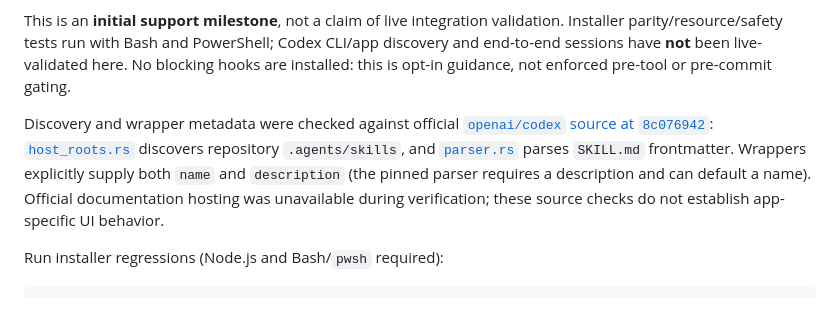
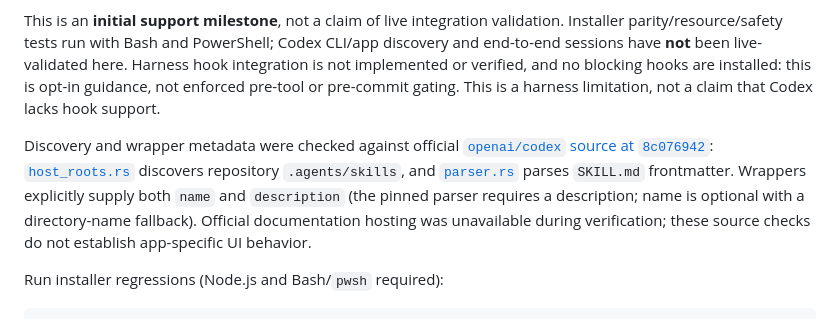
Before and after one commit to mrlarson2007/copilot-tdd-harness, a Markdown page: README.md, the part around the change. Drawn GitHub-style.

Commit message:
docs: distinguish harness hook limits and optional Codex skill names
Co-authored-by: Copilot <223556219+Copilot@users.noreply.github.com>

Co-authored-by: mrlarson2007 <26290727+mrlarson2007@users.noreply.github.com>

```diff
--- a/README.md
+++ b/README.md
@@ -95,8 +95,9 @@ skill discovery from a different working directory.
 This is an **initial support milestone**, not a claim of live integration
 validation. Installer parity/resource/safety tests run with Bash and PowerShell;
 Codex CLI/app discovery and end-to-end sessions have **not** been live-validated
-here. No blocking hooks are installed: this is opt-in guidance, not enforced
-pre-tool or pre-commit gating.
+here. Harness hook integration is not implemented or verified, and no blocking
+hooks are installed: this is opt-in guidance, not enforced pre-tool or pre-commit
+gating. This is a harness limitation, not a claim that Codex lacks hook support.
 
 Discovery and wrapper metadata were checked against official
 [`openai/codex` source at `8c076942`](https://github.com/openai/codex/tree/8c076942cb70fba8e5c4732c23f1faabc4aed484):
@@ -104,7 +105,8 @@ Discovery and wrapper metadata were checked against official
 discovers repository `.agents/skills`, and
 [`parser.rs`](https://github.com/openai/codex/blob/8c076942cb70fba8e5c4732c23f1faabc4aed484/codex-rs/skills/src/parser.rs)
 parses `SKILL.md` frontmatter. Wrappers explicitly supply both `name` and
-`description` (the pinned parser requires a description and can default a name).
+`description` (the pinned parser requires a description; name is optional with
+a directory-name fallback).
 Official documentation hosting was unavailable during verification; these
 source checks do not establish app-specific UI behavior.
 
```
